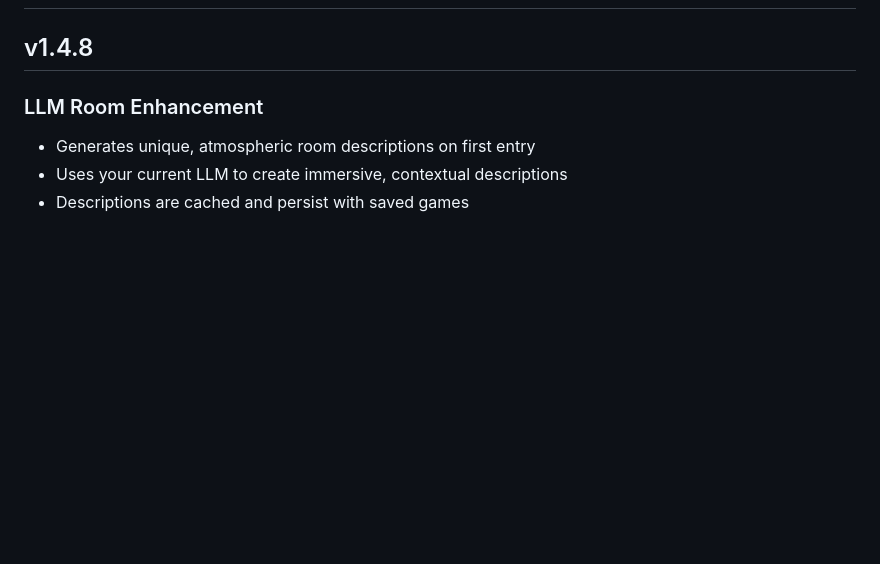
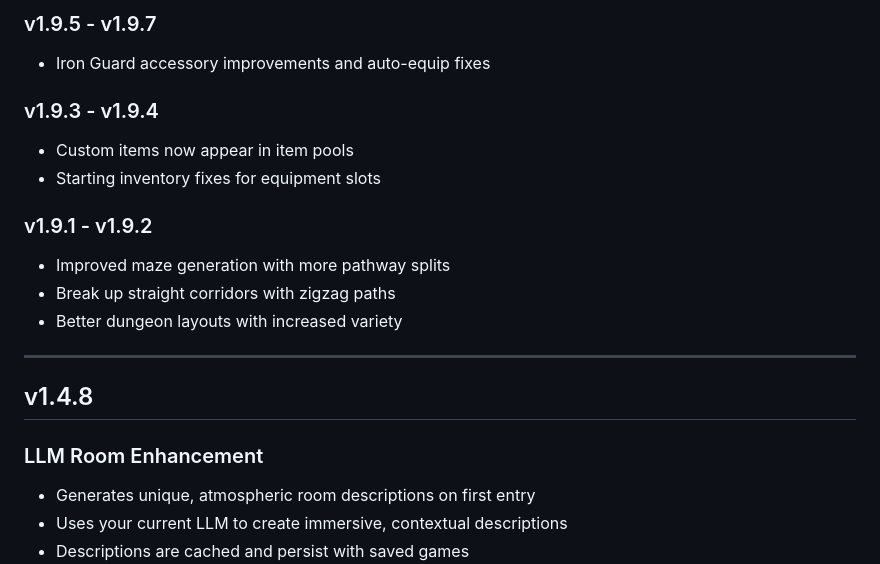
Before and after one commit to mechamarmot/SillyTavern-MazeMaster, a Markdown page: WHATSNEW.md, the part around the change printed below. GitHub-like rendering; blank space fills up the shorter version.

```diff
--- a/WHATSNEW.md
+++ b/WHATSNEW.md
@@ -2,3 +69,16 @@
+### v1.9.5 - v1.9.7
+- Iron Guard accessory improvements and auto-equip fixes
+
+### v1.9.3 - v1.9.4
+- Custom items now appear in item pools
+- Starting inventory fixes for equipment slots
+
+### v1.9.1 - v1.9.2
+- Improved maze generation with more pathway splits
+- Break up straight corridors with zigzag paths
+- Better dungeon layouts with increased variety
+
+---
 
 ## v1.4.8
 
```
Also changed, not shown: other parts of WHATSNEW.md (+67 -0 lines), README.md (+22 -2 lines), assets/maze-master-logo.jpg (added), screenshots/loading-progress.png (added), 4 other files.
